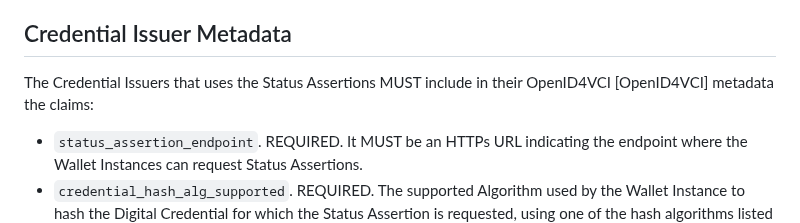
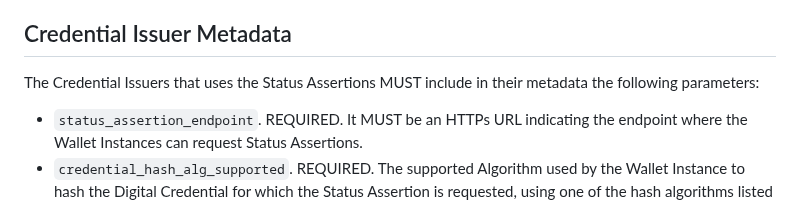
Before and after one commit to peppelinux/draft-demarco-oauth-status-assertions, a Markdown page: draft-demarco-oauth-status-assertions.md, the part around the change. Drawn GitHub-style.

Commit message:
fix: Credential Issuer metadata not necessarly OpenID4VCI

```diff
--- a/draft-demarco-oauth-status-assertions.md
+++ b/draft-demarco-oauth-status-assertions.md
@@ -582,7 +582,7 @@ detailing the necessary metadata and practices to integrate into their systems.
 ## Credential Issuer Metadata
 
 The Credential Issuers that uses the Status Assertions MUST include in their
-OpenID4VCI [OpenID4VCI] metadata the claims:
+metadata the following parameters:
 
 - `status_assertion_endpoint`. REQUIRED. It MUST be an HTTPs URL indicating
 the endpoint where the Wallet Instances can request Status Assertions.
```
